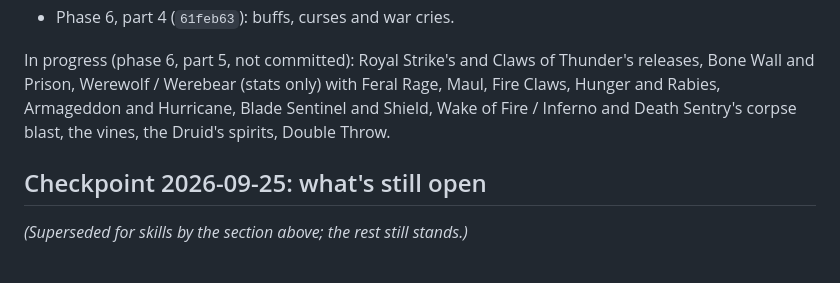
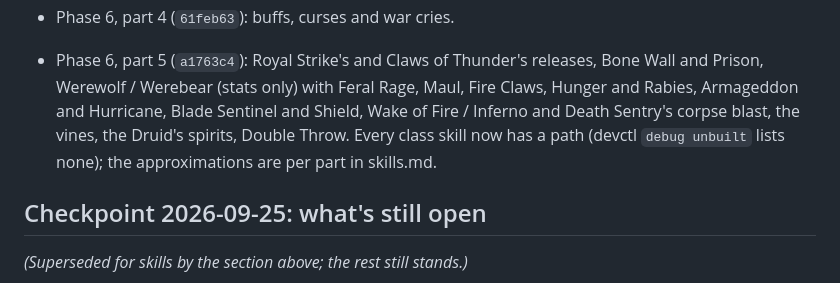
Before and after one commit to psi29a/d2decomped, a Markdown page: docs/PLAN.md, the part around the change. Drawn GitHub-style.

```diff
--- a/docs/PLAN.md
+++ b/docs/PLAN.md
@@ -224,11 +224,13 @@ Committed:
   Static Field, Corpse Explosion, Teleport).
 - Phase 6, part 4 (`61feb63`): buffs, curses and war cries.
 
-In progress (phase 6, part 5, not committed): Royal Strike's and Claws
-of Thunder's releases, Bone Wall and Prison, Werewolf / Werebear (stats
-only) with Feral Rage, Maul, Fire Claws, Hunger and Rabies, Armageddon and
-Hurricane, Blade Sentinel and Shield, Wake of Fire / Inferno and Death
-Sentry's corpse blast, the vines, the Druid's spirits, Double Throw.
+- Phase 6, part 5 (`a1763c4`): Royal Strike's and Claws of Thunder's
+  releases, Bone Wall and Prison, Werewolf / Werebear (stats only) with
+  Feral Rage, Maul, Fire Claws, Hunger and Rabies, Armageddon and
+  Hurricane, Blade Sentinel and Shield, Wake of Fire / Inferno and Death
+  Sentry's corpse blast, the vines, the Druid's spirits, Double Throw.
+  Every class skill now has a path (devctl `debug unbuilt` lists none);
+  the approximations are per part in skills.md.
 
 ## Checkpoint 2026-09-25: what's still open
 
```
Also changed, not shown: README.md (+5 -5 lines).
